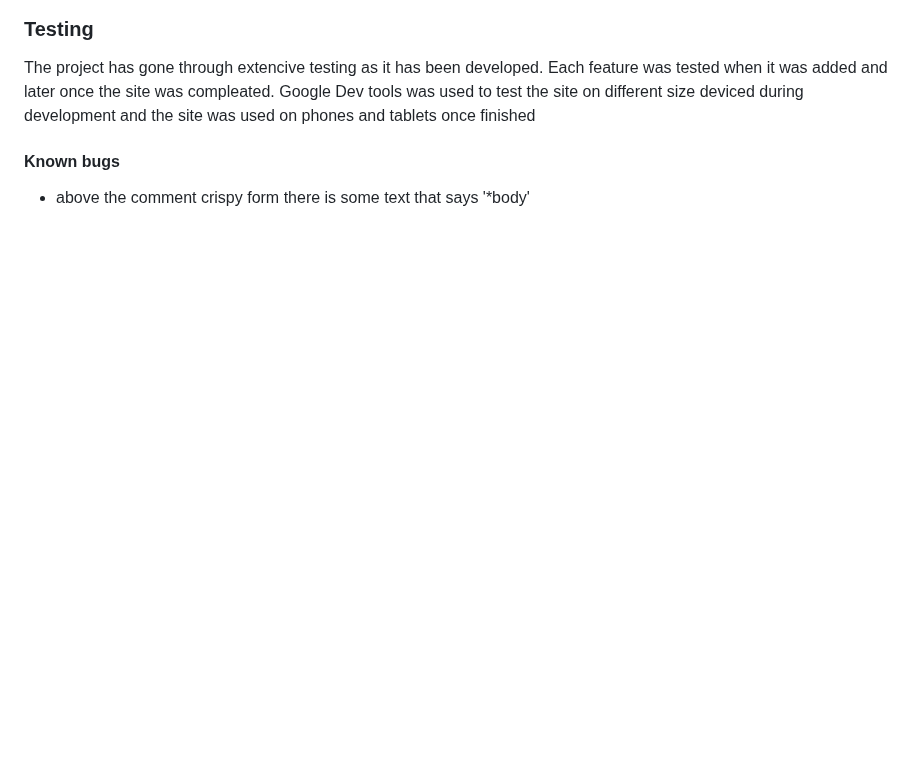
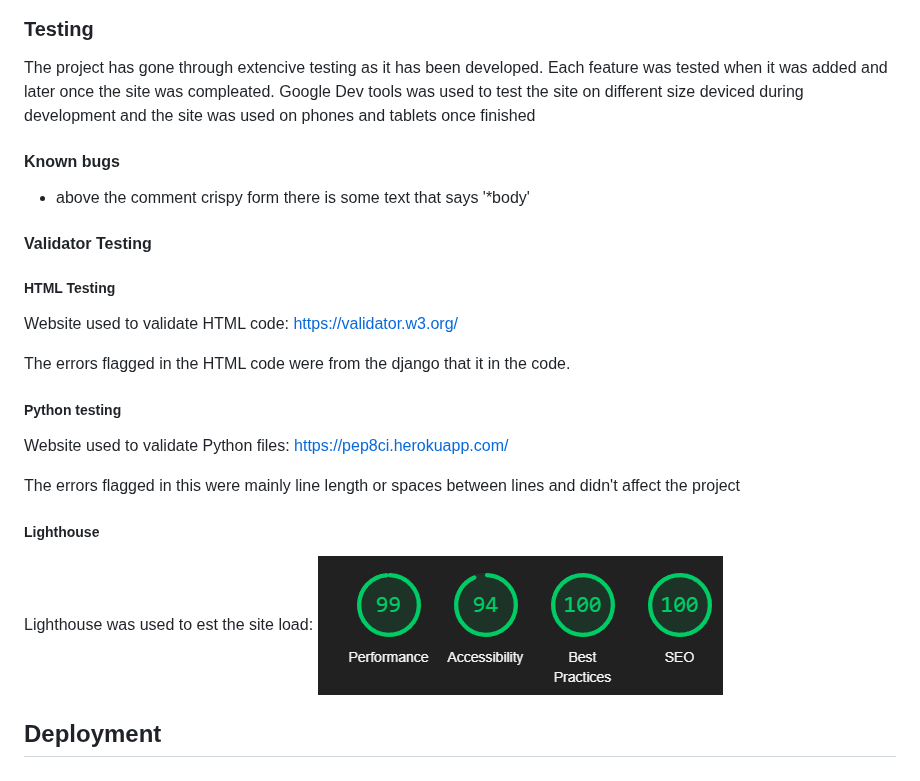
Before and after one commit to Jamie-S2000/book_blog, a Markdown page: README.md, the part around the change. Drawn GitHub-style; blank space fills up the shorter version.

Commit message:
adds testing

```diff
--- a/README.md
+++ b/README.md
@@ -87,3 +87,24 @@ The project has gone through extencive testing as it has been developed. Each fe
 
 #### Known bugs
 - above the comment crispy form there is some text that says '*body'
+
+#### Validator Testing
+
+##### HTML Testing
+
+Website used to validate HTML code: https://validator.w3.org/
+
+The errors flagged in the HTML code were from the django that it in the code.
+
+##### Python testing
+
+Website used to validate Python files: https://pep8ci.herokuapp.com/
+
+The errors flagged in this were mainly line length or spaces between lines and didn't affect the project
+
+##### Lighthouse
+
+Lighthouse was used to est the site load:
+![Screenshot of Lighthoue test](/assets/lighthouse.png)
+
+## Deployment
```
